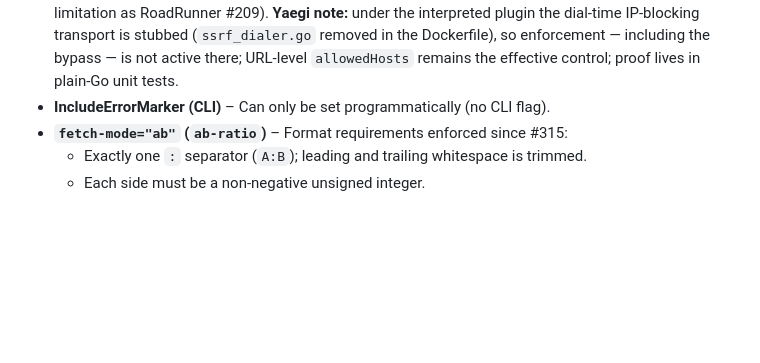
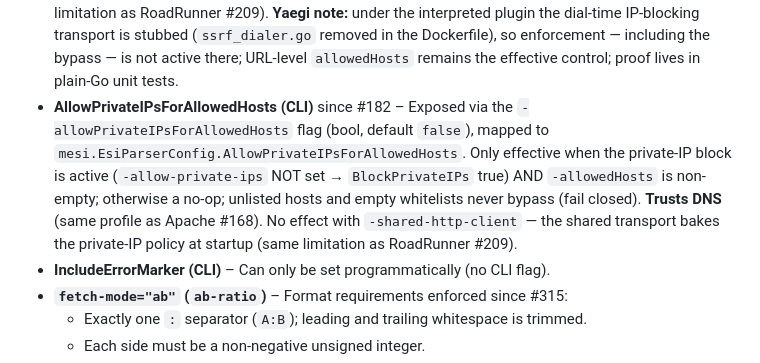
Before and after one commit to crazy-goat/go-mesi, a Markdown page: docs/features.md, the part around one of its changes. GitHub-like rendering; blank space fills up the shorter version.

Commit message:
docs: document cli -allowPrivateIPsForAllowedHosts flag (#182)

```diff
--- a/docs/features.md
+++ b/docs/features.md
@@ -64,6 +64,7 @@ Support status of mESI features across all server integrations.
 - **AllowPrivateIPsForAllowedHosts (nginx)** since #204 – Exposed via the `mesi_allow_private_ips_for_allowed` directive (NGX_CONF_FLAG, default `off`), passed through libgomesi's `ParseWithConfigEx` 6-arg entry point (older `libgomesi.so` builds fall back to `ParseWithConfig` and warn that the bypass is disabled). When `on` with BOTH `mesi_block_private_ips on` AND a non-empty `mesi_allowed_hosts`, listed hosts may resolve to private/reserved IPs; otherwise a no-op. **Trusts DNS** (same security profile as Apache `MesiAllowPrivateIPsForAllowedHosts` #168). Because the nginx module builds per-request HTTP clients, the bypass is fully effective — no shared-transport startup-baking limitation (unlike Apache/RoadRunner shared HTTP client).
 - **AllowPrivateIPsForAllowedHosts (PHP extension)** since #196 – Exposed via the `allow_private_ips_for_allowed_hosts` config key for `parse_with_config()` (bool, absent = `false`; non-boolean rejected with `E_WARNING` + `false`). The extension calls libgomesi's `ParseWithConfigEx`; **bypass-flagged parses detach from the shared HTTP client** (the shared transport bakes `block_private_ips` at startup, which would silently negate the bypass) and use per-request clients — no connection pooling for those parses; the shared client still serves non-bypass parses. Only effective when BOTH `block_private_ips => true` AND a non-empty `allowed_hosts` are set; otherwise a no-op; unlisted hosts and empty whitelists can never bypass (fail closed). **Trusts DNS** (same security profile as Apache #168). The same libgomesi detachment retroactively makes the Apache #168 bypass effective when `MesiSharedHTTPClient` is `On`.
 - **AllowPrivateIPsForAllowedHosts (Traefik)** since #205 – Exposed via the `allowPrivateIPsForAllowedHosts` plugin config bool (default `false`), passed verbatim to `mesi.EsiParserConfig.AllowPrivateIPsForAllowedHosts`. Only effective when BOTH `blockPrivateIPs: true` AND a non-empty `allowedHosts` are set; otherwise a no-op; unlisted hosts and empty whitelists never bypass (fail closed). **Trusts DNS** (same profile as Apache #168). No effect under `sharedHTTPClient: true` — the shared transport bakes `blockPrivateIPs` at startup (same limitation as RoadRunner #209). **Yaegi note:** under the interpreted plugin the dial-time IP-blocking transport is stubbed (`ssrf_dialer.go` removed in the Dockerfile), so enforcement — including the bypass — is not active there; URL-level `allowedHosts` remains the effective control; proof lives in plain-Go unit tests.
+- **AllowPrivateIPsForAllowedHosts (CLI)** since #182 – Exposed via the `-allowPrivateIPsForAllowedHosts` flag (bool, default `false`), mapped to `mesi.EsiParserConfig.AllowPrivateIPsForAllowedHosts`. Only effective when the private-IP block is active (`-allow-private-ips` NOT set → `BlockPrivateIPs` true) AND `-allowedHosts` is non-empty; otherwise a no-op; unlisted hosts and empty whitelists never bypass (fail closed). **Trusts DNS** (same profile as Apache #168). No effect with `-shared-http-client` — the shared transport bakes the private-IP policy at startup (same limitation as RoadRunner #209).
 - **IncludeErrorMarker (CLI)** – Can only be set programmatically (no CLI flag).
 - **`fetch-mode="ab"` (`ab-ratio`)** – Format requirements enforced since #315:
   - Exactly one `:` separator (`A:B`); leading and trailing whitespace is trimmed.
```
Also changed, not shown: other parts of docs/features.md (+1 -1 lines), CHANGELOG.md (+1 -0 lines).
